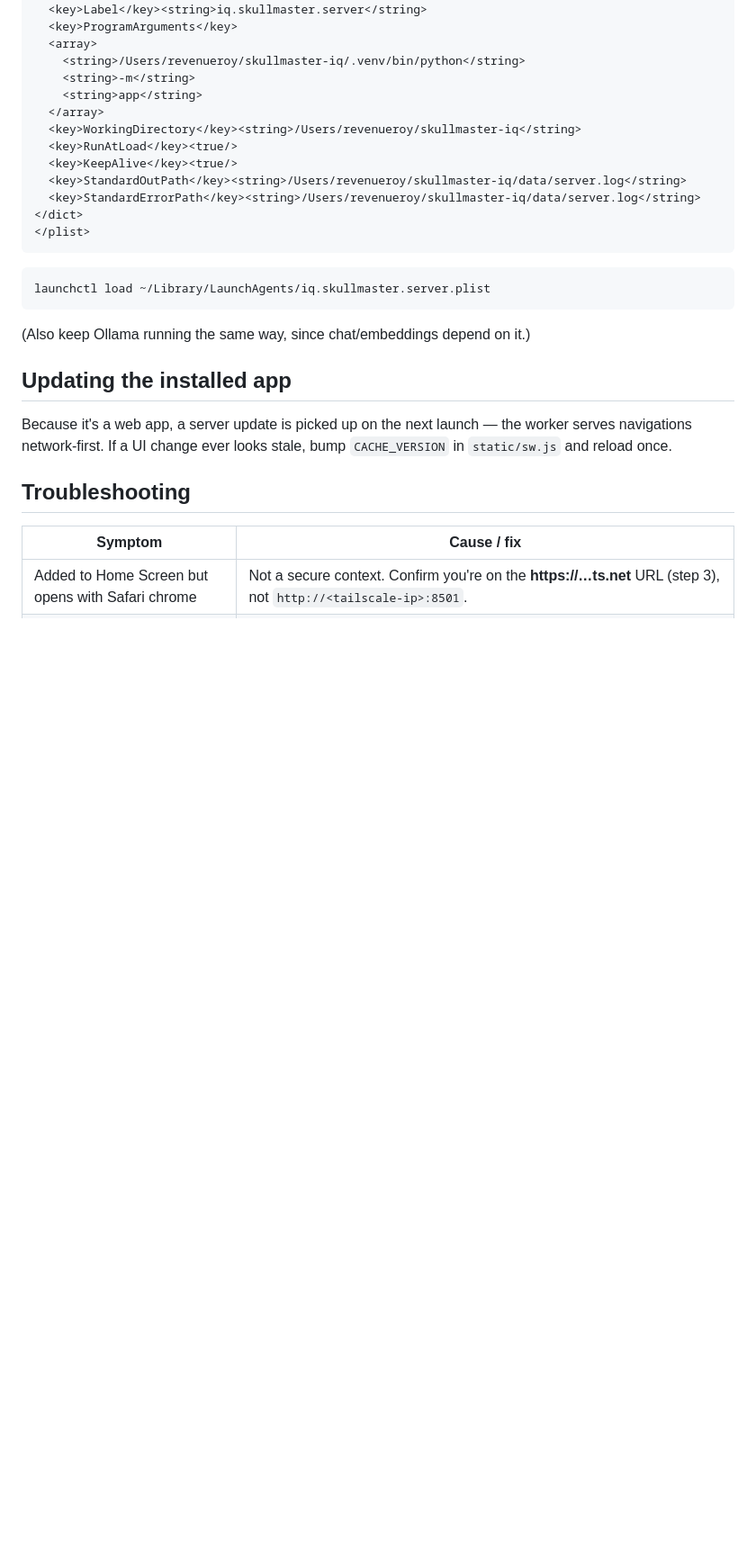
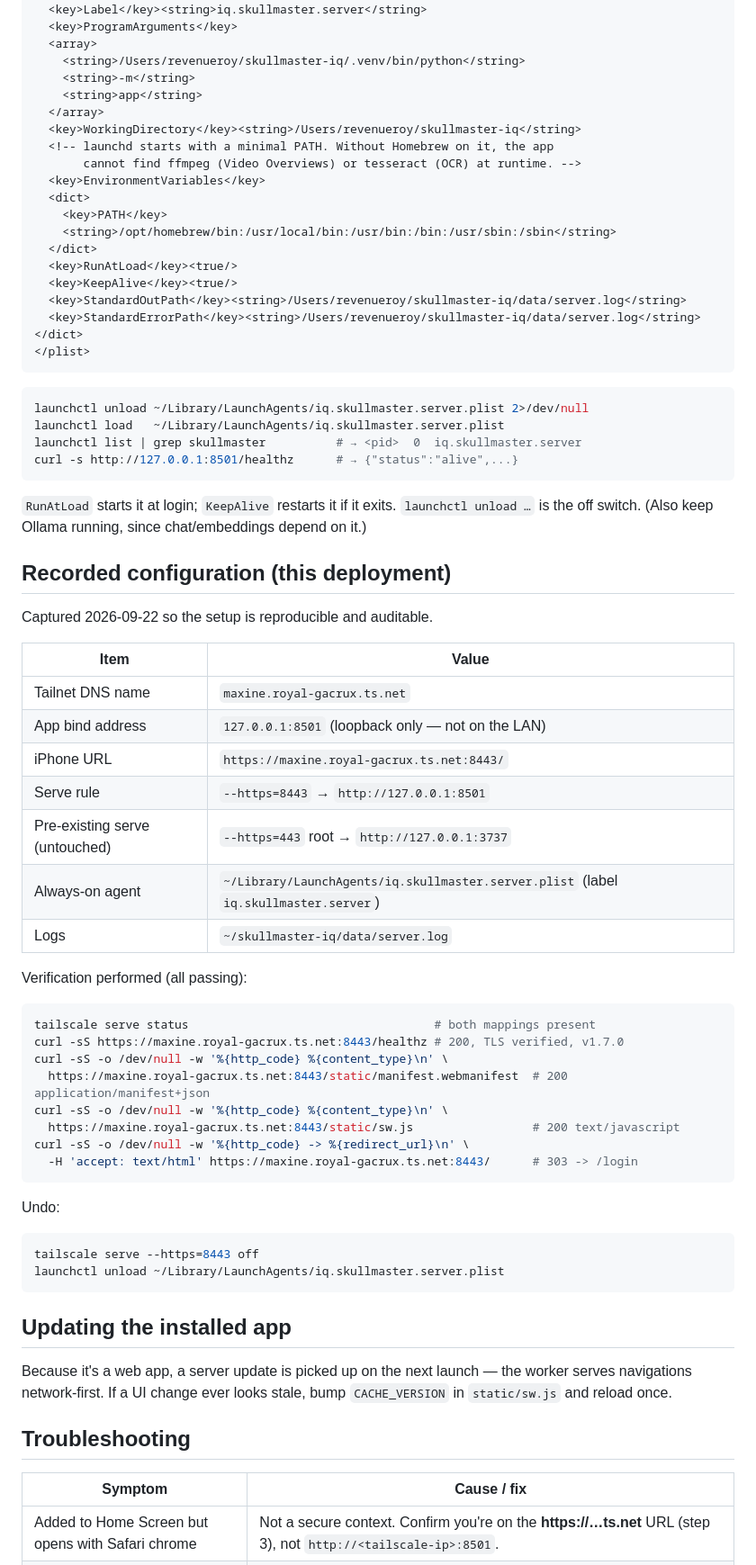
Before and after one commit to RevTheDev-Systems/skullmaster-local, a Markdown page: docs/iphone-app.md, the part around one of its changes. Shown at 90% size. Rendered like a GitHub page; blank space fills up the shorter version.

````diff
--- a/docs/iphone-app.md
+++ b/docs/iphone-app.md
@@ -91,6 +120,13 @@ run it at login with a LaunchAgent (`~/Library/LaunchAgents/iq.skullmaster.serve
     <string>app</string>
   </array>
   <key>WorkingDirectory</key><string>/Users/revenueroy/skullmaster-iq</string>
+  <!-- launchd starts with a minimal PATH. Without Homebrew on it, the app
+       cannot find ffmpeg (Video Overviews) or tesseract (OCR) at runtime. -->
+  <key>EnvironmentVariables</key>
+  <dict>
+    <key>PATH</key>
+    <string>/opt/homebrew/bin:/usr/local/bin:/usr/bin:/bin:/usr/sbin:/sbin</string>
+  </dict>
   <key>RunAtLoad</key><true/>
   <key>KeepAlive</key><true/>
   <key>StandardOutPath</key><string>/Users/revenueroy/skullmaster-iq/data/server.log</string>
@@ -100,10 +136,49 @@ run it at login with a LaunchAgent (`~/Library/LaunchAgents/iq.skullmaster.serve
 ```
 
 ```bash
-launchctl load ~/Library/LaunchAgents/iq.skullmaster.server.plist
+launchctl unload ~/Library/LaunchAgents/iq.skullmaster.server.plist 2>/dev/null
+launchctl load   ~/Library/LaunchAgents/iq.skullmaster.server.plist
+launchctl list | grep skullmaster          # → <pid>  0  iq.skullmaster.server
+curl -s http://127.0.0.1:8501/healthz      # → {"status":"alive",...}
 ```
 
-(Also keep Ollama running the same way, since chat/embeddings depend on it.)
+`RunAtLoad` starts it at login; `KeepAlive` restarts it if it exits. `launchctl
+unload …` is the off switch. (Also keep Ollama running, since chat/embeddings
+depend on it.)
+
+## Recorded configuration (this deployment)
+
+Captured 2026-09-22 so the setup is reproducible and auditable.
+
+| Item | Value |
+|---|---|
+| Tailnet DNS name | `maxine.royal-gacrux.ts.net` |
+| App bind address | `127.0.0.1:8501` (loopback only — not on the LAN) |
+| iPhone URL | `https://maxine.royal-gacrux.ts.net:8443/` |
+| Serve rule | `--https=8443` → `http://127.0.0.1:8501` |
+| Pre-existing serve (untouched) | `--https=443` root → `http://127.0.0.1:3737` |
+| Always-on agent | `~/Library/LaunchAgents/iq.skullmaster.server.plist` (label `iq.skullmaster.server`) |
+| Logs | `~/skullmaster-iq/data/server.log` |
+
+Verification performed (all passing):
+
+```bash
+tailscale serve status                                   # both mappings present
+curl -sS https://maxine.royal-gacrux.ts.net:8443/healthz # 200, TLS verified, v1.7.0
+curl -sS -o /dev/null -w '%{http_code} %{content_type}\n' \
+  https://maxine.royal-gacrux.ts.net:8443/static/manifest.webmanifest  # 200 application/manifest+json
+curl -sS -o /dev/null -w '%{http_code} %{content_type}\n' \
+  https://maxine.royal-gacrux.ts.net:8443/static/sw.js                 # 200 text/javascript
+curl -sS -o /dev/null -w '%{http_code} -> %{redirect_url}\n' \
+  -H 'accept: text/html' https://maxine.royal-gacrux.ts.net:8443/      # 303 -> /login
+```
+
+Undo:
+
+```bash
+tailscale serve --https=8443 off
+launchctl unload ~/Library/LaunchAgents/iq.skullmaster.server.plist
+```
 
 ## Updating the installed app
 
````
Also changed, not shown: other parts of docs/iphone-app.md (+35 -4 lines), README.md (+8 -3 lines).
